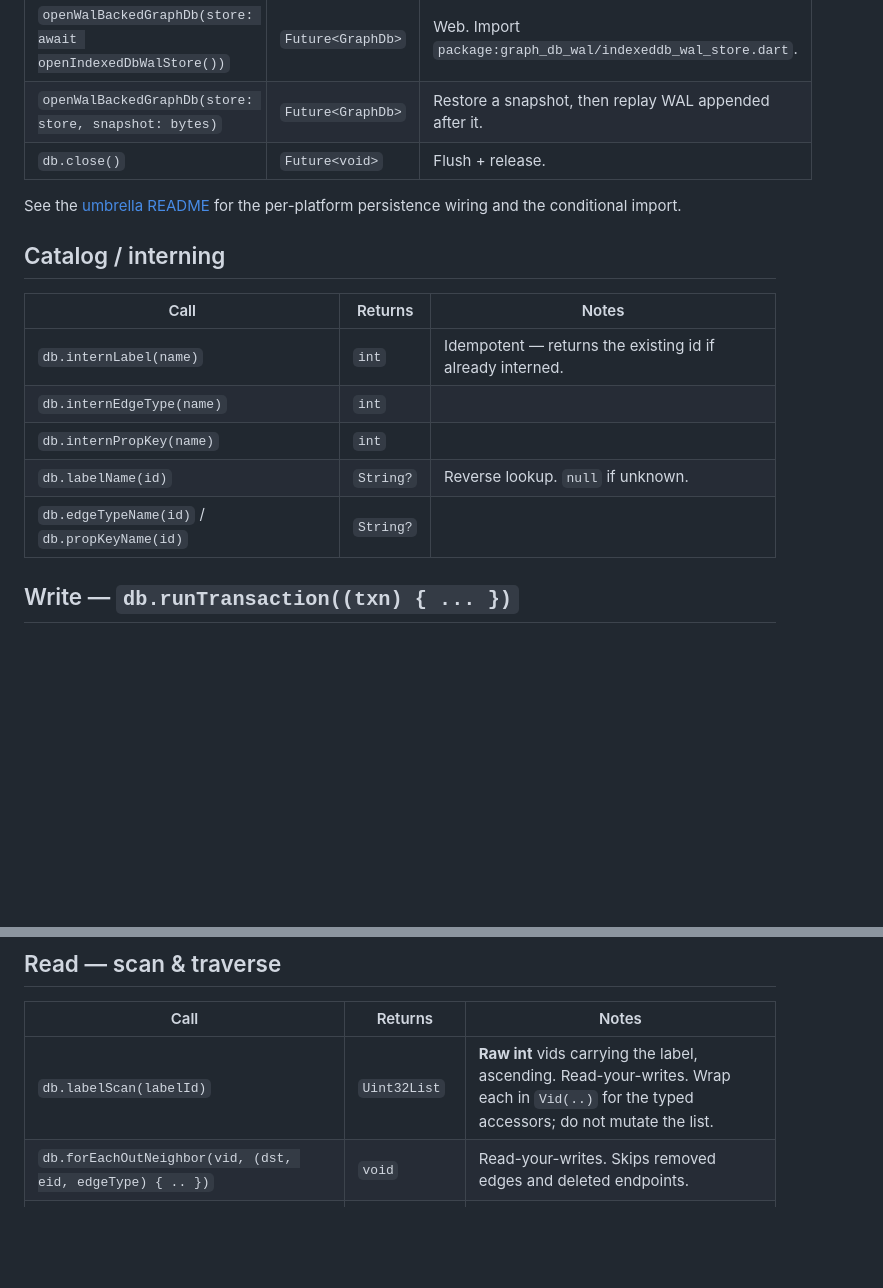
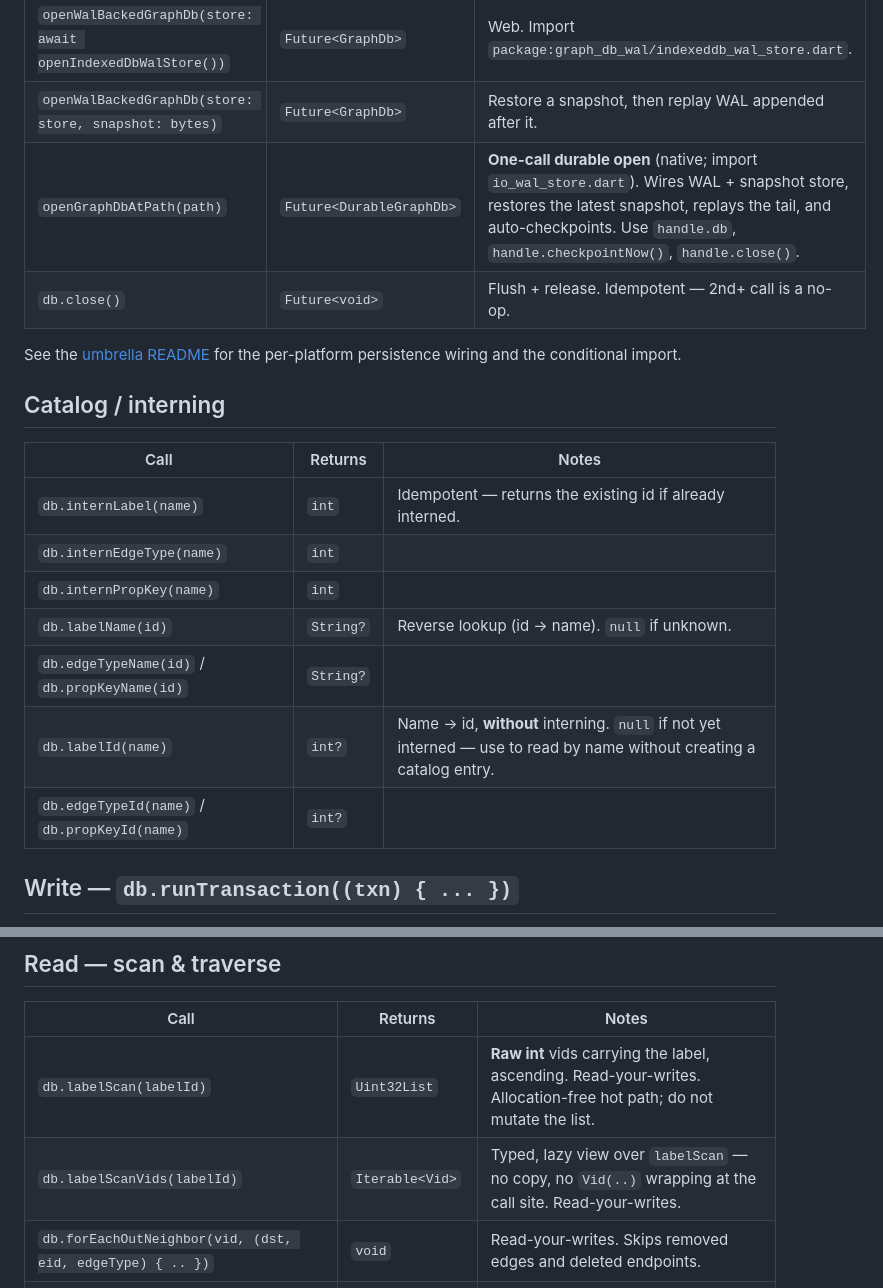
Before and after one commit to jalakoo/flutter_graph_db, a Markdown page: docs/api-cheatsheet.md, 2 parts joined by grey strips. GitHub-like rendering; blank space fills up the shorter version.

```diff
--- a/docs/api-cheatsheet.md
+++ b/docs/api-cheatsheet.md
@@ -26,7 +26,8 @@ the dartdoc — see [API reference](../README.md#api-reference).
 | `openWalBackedGraphDb(store: await IoWalStore.open(path))` | `Future<GraphDb>` | Native (iOS / Android / desktop). Import `package:graph_db_wal/io_wal_store.dart`. Recovers the prior session automatically. |
 | `openWalBackedGraphDb(store: await openIndexedDbWalStore())` | `Future<GraphDb>` | Web. Import `package:graph_db_wal/indexeddb_wal_store.dart`. |
 | `openWalBackedGraphDb(store: store, snapshot: bytes)` | `Future<GraphDb>` | Restore a snapshot, then replay WAL appended after it. |
-| `db.close()` | `Future<void>` | Flush + release. |
+| `openGraphDbAtPath(path)` | `Future<DurableGraphDb>` | **One-call durable open** (native; import `io_wal_store.dart`). Wires WAL + snapshot store, restores the latest snapshot, replays the tail, and auto-checkpoints. Use `handle.db`, `handle.checkpointNow()`, `handle.close()`. |
+| `db.close()` | `Future<void>` | Flush + release. Idempotent — 2nd+ call is a no-op. |
 
 See the [umbrella README](../packages/flutter_graph_db/README.md) for
 the per-platform persistence wiring and the conditional import.
@@ -38,8 +39,10 @@ the per-platform persistence wiring and the conditional import.
 | `db.internLabel(name)` | `int` | Idempotent — returns the existing id if already interned. |
 | `db.internEdgeType(name)` | `int` | |
 | `db.internPropKey(name)` | `int` | |
-| `db.labelName(id)` | `String?` | Reverse lookup. `null` if unknown. |
+| `db.labelName(id)` | `String?` | Reverse lookup (id → name). `null` if unknown. |
 | `db.edgeTypeName(id)` / `db.propKeyName(id)` | `String?` | |
+| `db.labelId(name)` | `int?` | Name → id, **without** interning. `null` if not yet interned — use to read by name without creating a catalog entry. |
+| `db.edgeTypeId(name)` / `db.propKeyId(name)` | `int?` | |
 
 ## Write — `db.runTransaction((txn) { ... })`
 
@@ -85,7 +97,8 @@ All read-your-writes: a committed mutation is reflected immediately, no
 
 | Call | Returns | Notes |
 |---|---|---|
-| `db.labelScan(labelId)` | `Uint32List` | **Raw int** vids carrying the label, ascending. Read-your-writes. Wrap each in `Vid(..)` for the typed accessors; do not mutate the list. |
+| `db.labelScan(labelId)` | `Uint32List` | **Raw int** vids carrying the label, ascending. Read-your-writes. Allocation-free hot path; do not mutate the list. |
+| `db.labelScanVids(labelId)` | `Iterable<Vid>` | Typed, lazy view over `labelScan` — no copy, no `Vid(..)` wrapping at the call site. Read-your-writes. |
 | `db.forEachOutNeighbor(vid, (dst, eid, edgeType) { .. })` | `void` | Read-your-writes. Skips removed edges and deleted endpoints. |
 | `db.forEachInNeighbor(vid, (src, eid, edgeType) { .. })` | `void` | Read-your-writes. |
 | `db.outRangeStart(vid)` / `outRangeEnd(vid)` / `outNeighborAt(i)` / `edgeIdAt(i)` / `edgeTypeAt(i)` | `int` / `Vid` / `Eid` | **Allocation-free, snapshot-of-last-merge — NOT read-your-writes.** Hot path only. `in*` equivalents exist. Guard with `hasPendingWrites`. |
```
Also changed, not shown: other parts of docs/api-cheatsheet.md (+32 -7 lines), BACKLOG.md (added, +110 -0 lines), packages/flutter_graph_db/README.md (+9 -7 lines).
